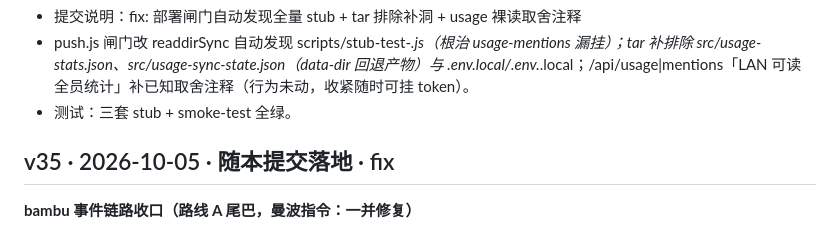
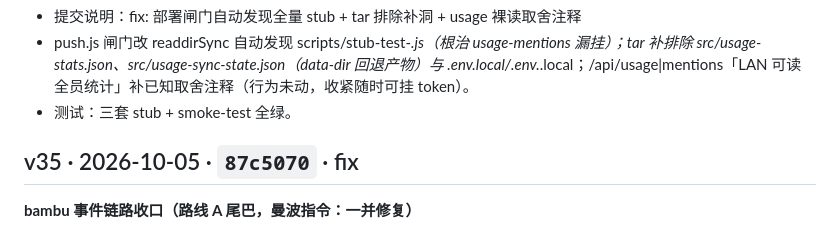
Before and after one commit to NepheLoudy/bambu-print-reservation, a Markdown page: feishu-gateway/DEVLOG.md, the part around the change. GitHub-like rendering.

```diff
--- a/feishu-gateway/DEVLOG.md
+++ b/feishu-gateway/DEVLOG.md
@@ -255,7 +255,7 @@
 - 测试：三套 stub + smoke-test 全绿。
 
 
-## v35 · 2026-10-05 · 随本提交落地 · fix
+## v35 · 2026-10-05 · `87c5070` · fix
 
 **bambu 事件链路收口（路线 A 尾巴，曼波指令：一并修复）**
 
```
Also changed, not shown: DEVLOG.md (+1 -1 lines), netlog/DEVLOG.md (+1 -1 lines).
